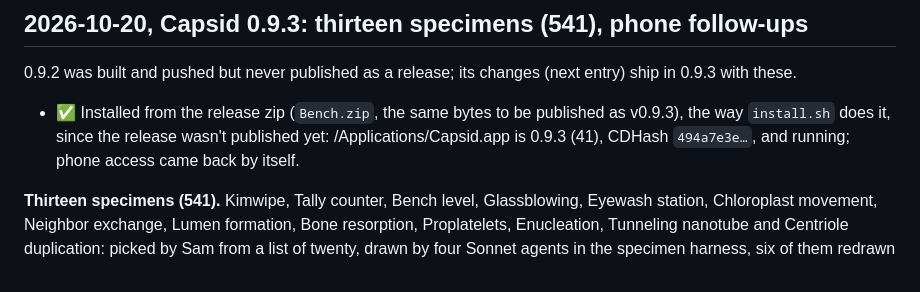
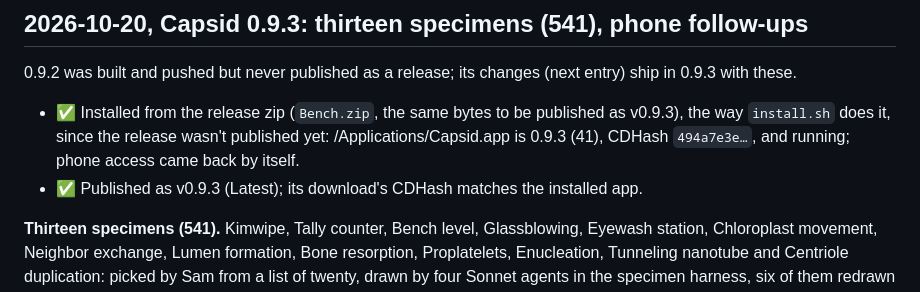
Before and after one commit to samporter14/bench, a Markdown page: TESTING.md, the part around the change. Rendered like a GitHub page.

Commit message:
TESTING: Capsid 0.9.3 published
Co-Authored-By: Claude Opus 5.5 <noreply@anthropic.com>

```diff
--- a/TESTING.md
+++ b/TESTING.md
@@ -332,6 +332,8 @@ yet checked live: a real failed session, and a real notification close.
   published as v0.9.3), the way `install.sh` does it, since the release
   wasn't published yet: /Applications/Capsid.app is 0.9.3 (41), CDHash
   `494a7e3e…`, and running; phone access came back by itself.
+- ✅ Published as v0.9.3 (Latest); its download's CDHash matches the installed
+  app.
 
 **Thirteen specimens (541).** Kimwipe, Tally counter, Bench level,
 Glassblowing, Eyewash station, Chloroplast movement, Neighbor exchange, Lumen
```
